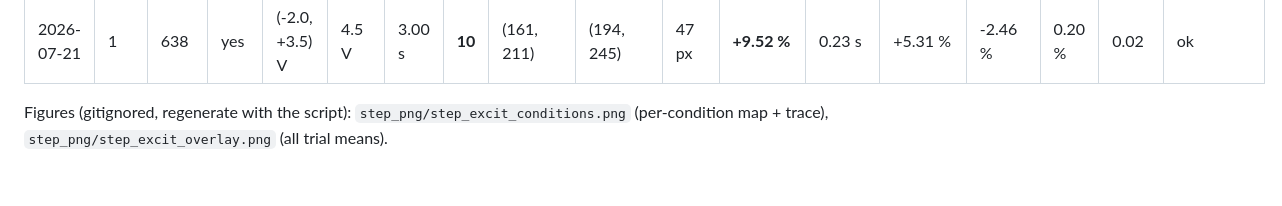
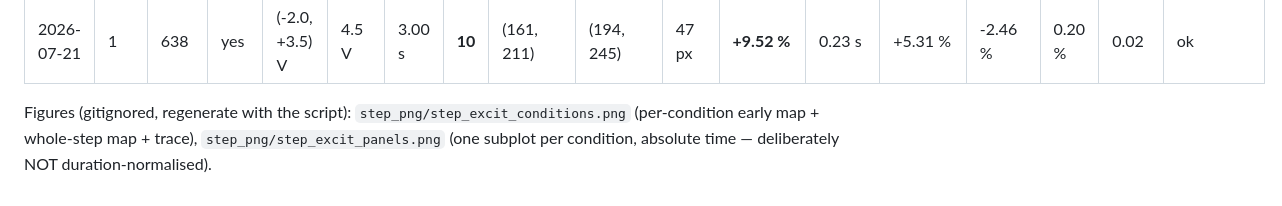
Before and after one commit to smartadi/closedloopOpto, a Markdown page: bilateral/STEP_EXCIT.md, the part around the change. Drawn GitHub-style.

Commit message:
STEP_EXCIT.md: point at the new panels figure

```diff
--- a/bilateral/STEP_EXCIT.md
+++ b/bilateral/STEP_EXCIT.md
@@ -34,4 +34,5 @@ excluded from the overlay — they measure the laser, not the cortex.
 | 2026-07-21 | 1 | 638 | yes | (-2.0, +3.5) V | 4.5 V | 3.00 s | **10** | (161, 211) | (194, 245) | 47 px | **+9.52 %** | 0.23 s | +5.31 % | -2.46 % | 0.20 % | 0.02 | ok |
 
 Figures (gitignored, regenerate with the script): `step_png/step_excit_conditions.png`
-(per-condition map + trace), `step_png/step_excit_overlay.png` (all trial means).
+(per-condition early map + whole-step map + trace), `step_png/step_excit_panels.png`
+(one subplot per condition, absolute time — deliberately NOT duration-normalised).
```
